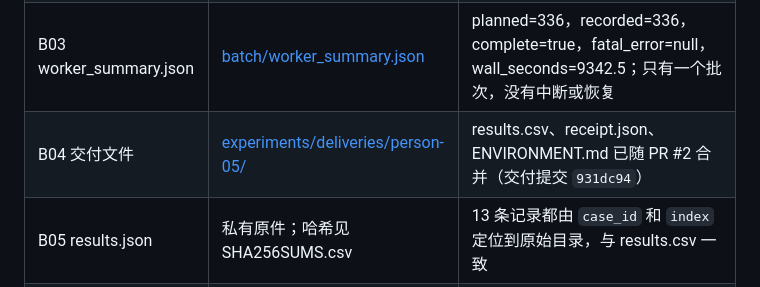
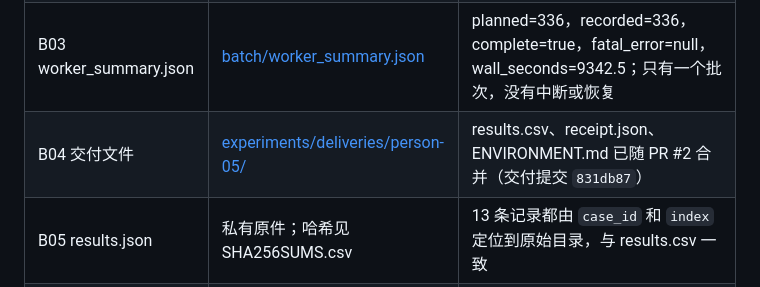
Before and after one commit to zzy0304Raymond/TrustGate, a Markdown page: review-data/person-05/README.md, the part around the change. GitHub-like rendering.

Commit message:
Point person 5 review README to the rewritten delivery commit 831db87
Co-Authored-By: Claude Opus 5.5 <noreply@anthropic.com>

```diff
--- a/review-data/person-05/README.md
+++ b/review-data/person-05/README.md
@@ -51,7 +51,7 @@
 | B01 manifest.json | [batch/manifest.json](batch/manifest.json) | 原件复制，不含私人路径：plan SHA、代码哈希、Python 3.10.20、依赖版本、分类器修订、主机 CN-017、PBS 作业 1465592 |
 | B02 config / plan | 私有原件；哈希见 [SHA256SUMS.csv](SHA256SUMS.csv) | 运行目录中的 `plan.json` 与仓库 [assignments/formal/plan.json](../../assignments/formal/plan.json) 完全一致。`config.json` 与 `plan.config` 只差一项：`max_total_cost_usd` 分片值为 2.0，全组为 10.0，这是执行器按设计写入的 |
 | B03 worker_summary.json | [batch/worker_summary.json](batch/worker_summary.json) | planned=336，recorded=336，complete=true，fatal_error=null，wall_seconds=9342.5；只有一个批次，没有中断或恢复 |
-| B04 交付文件 | [experiments/deliveries/person-05/](../../experiments/deliveries/person-05/) | results.csv、receipt.json、ENVIRONMENT.md 已随 PR #2 合并（交付提交 `931dc94`） |
+| B04 交付文件 | [experiments/deliveries/person-05/](../../experiments/deliveries/person-05/) | results.csv、receipt.json、ENVIRONMENT.md 已随 PR #2 合并（交付提交 `831db87`） |
 | B05 results.json | 私有原件；哈希见 SHA256SUMS.csv | 13 条记录都由 `case_id` 和 `index` 定位到原始目录，与 results.csv 一致 |
 | B06 费用账本 | [batch/budget.json](batch/budget.json) | 已报告 `usage.cost` 合计 $0.66977826；没有未知费用（uncertain_reserved_usd=0），没有未结预留，没有停止。每次请求的 $0.05 预留不是实际收费。没有核对供应商的最终账单 |
 | B07 起止时间 | 见下表 | |
```
